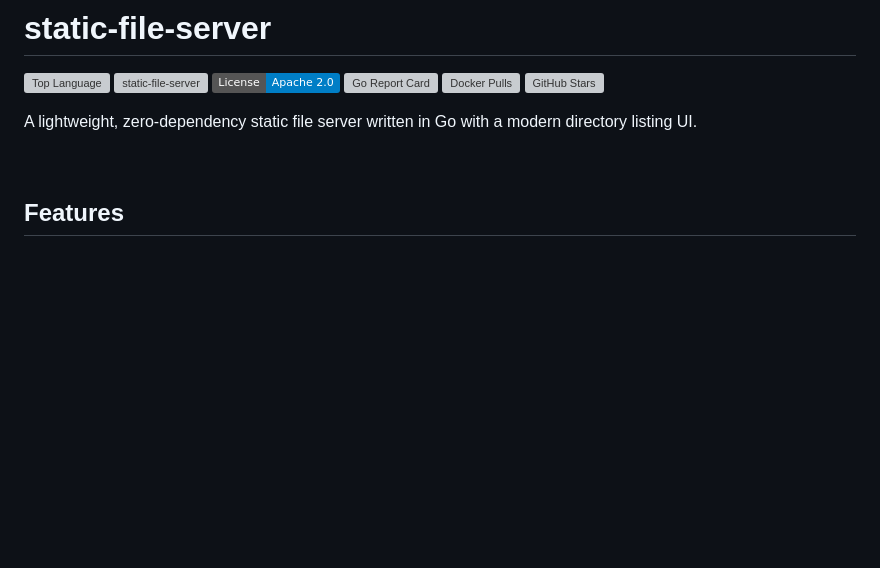
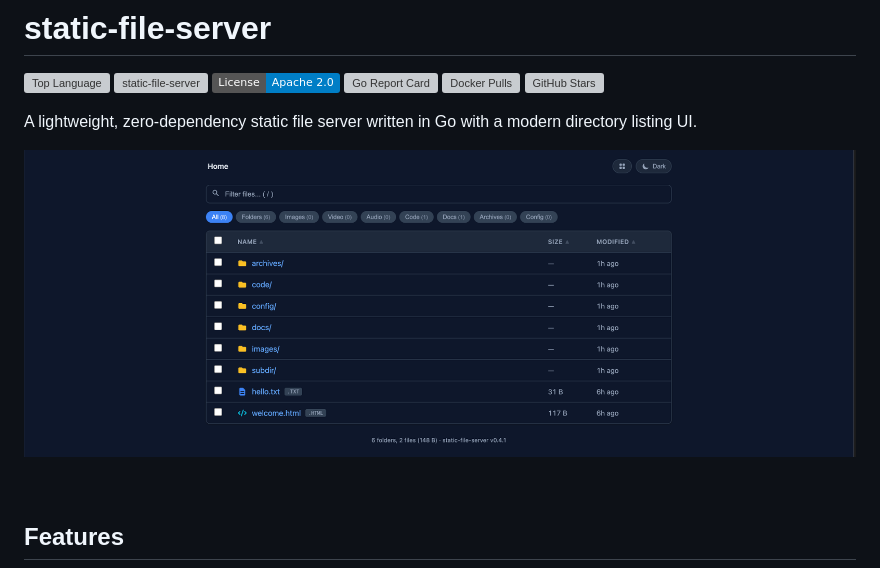
Before and after one commit to somaz94/static-file-server, a Markdown page: README.md, the part around the change. GitHub-like rendering; pictures changed too: docs/images/directory-listing-dark.png (added); badges without logos; blank space fills up the shorter version; grey boxes are pictures that could not be loaded.

Commit message:
docs: add directory listing UI screenshot to README

```diff
--- a/README.md
+++ b/README.md
@@ -8,6 +8,8 @@
 ![GitHub Stars](https://img.shields.io/github/stars/somaz94/static-file-server?style=social)
 
 A lightweight, zero-dependency static file server written in Go with a modern directory listing UI.
+
+![Directory Listing UI](docs/images/directory-listing-dark.png)
 
 <br/>
 
```
